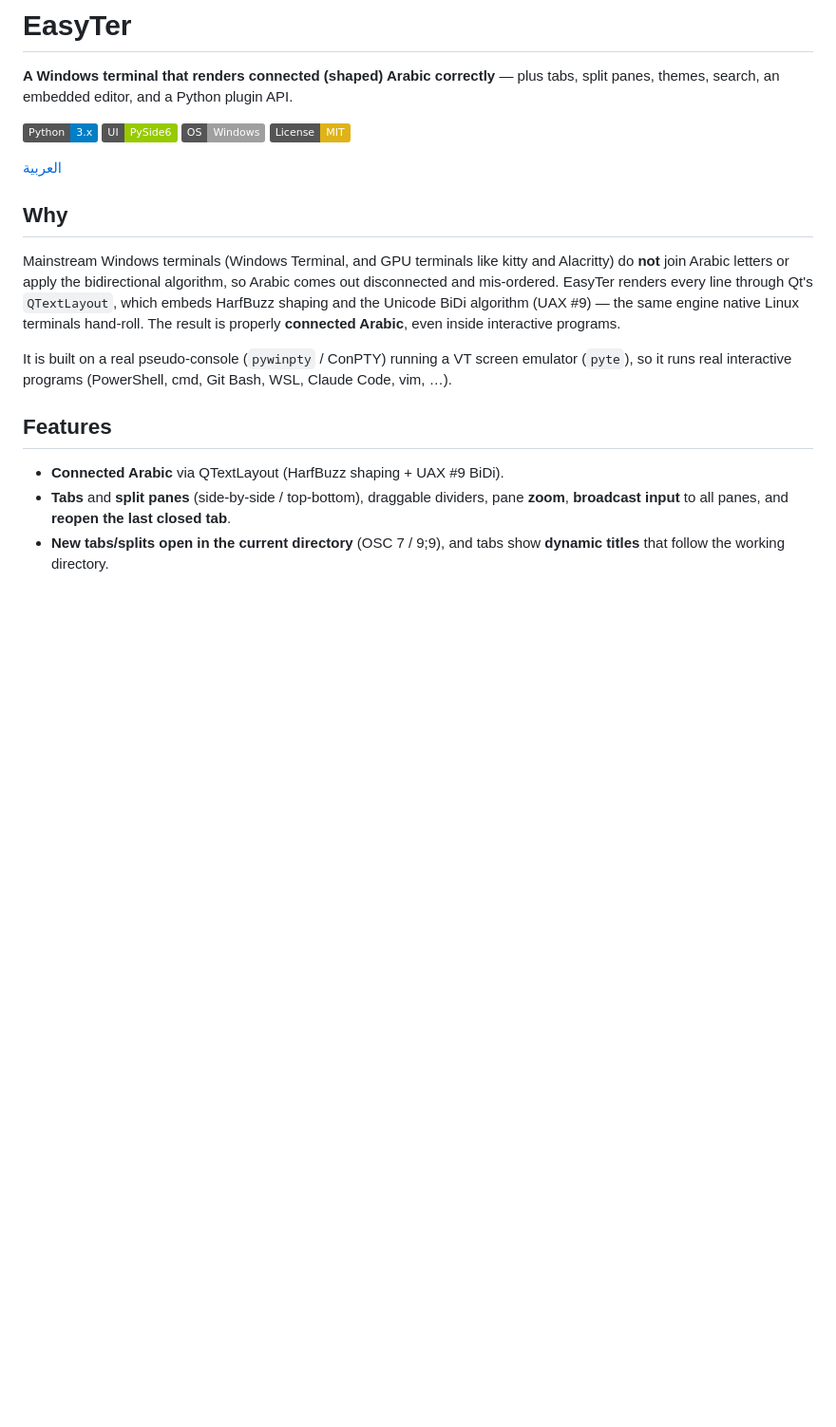
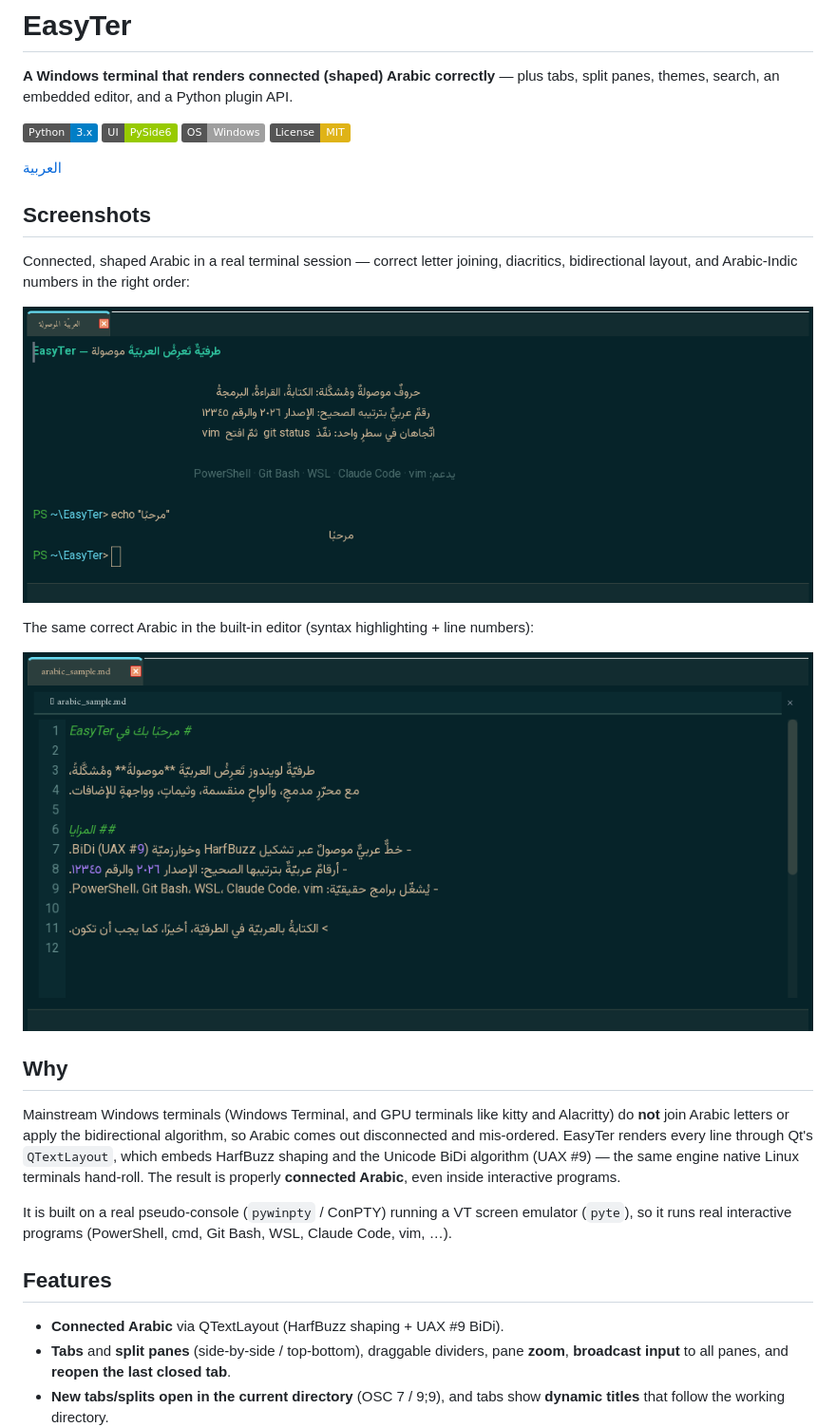
Before and after one commit to jaqop/EasyTer, a Markdown page: README.md, the part around the change. Shown at 95% size. Drawn GitHub-style; pictures changed too: docs/screenshot-arabic.png (added), docs/screenshot-editor.png (added); badges without logos; blank space fills up the shorter version.

```diff
--- a/README.md
+++ b/README.md
@@ -9,6 +9,17 @@ tabs, split panes, themes, search, an embedded editor, and a Python plugin API.
 ![License](https://img.shields.io/badge/License-MIT-yellow)
 
 [العربية](README.ar.md)
+
+## Screenshots
+
+Connected, shaped Arabic in a real terminal session — correct letter joining,
+diacritics, bidirectional layout, and Arabic-Indic numbers in the right order:
+
+![EasyTer rendering connected Arabic in the terminal](docs/screenshot-arabic.png)
+
+The same correct Arabic in the built-in editor (syntax highlighting + line numbers):
+
+![EasyTer's embedded editor showing connected Arabic](docs/screenshot-editor.png)
 
 ## Why
 
```
Also changed, not shown: README.ar.md (+11 -0 lines).
